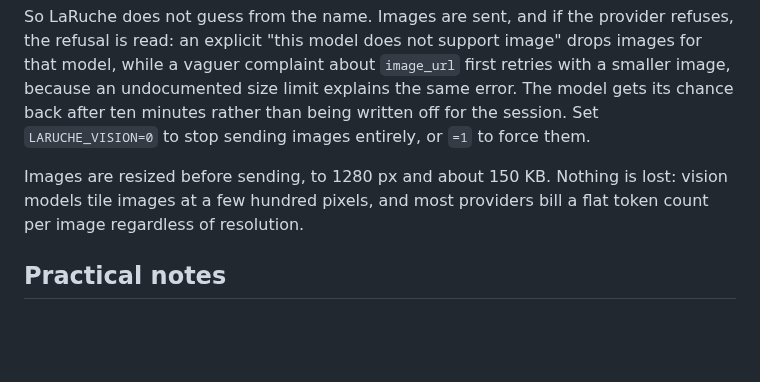
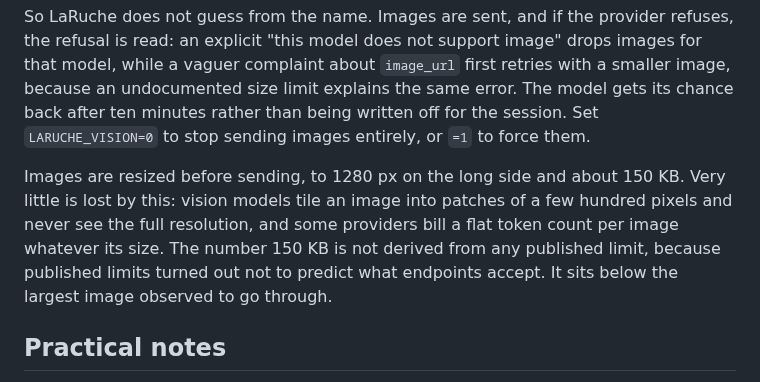
Before and after one commit to infinition/LaRuche, a Markdown page: wiki/reference/Providers-and-Profiles.md, the part around the change. Rendered like a GitHub page; blank space fills up the shorter version.

Commit message:
docs: dire d'ou vient la limite de 150 ko, plutot que de la presenter comme une regle generale

```diff
--- a/wiki/reference/Providers-and-Profiles.md
+++ b/wiki/reference/Providers-and-Profiles.md
@@ -70,9 +70,12 @@ image, because an undocumented size limit explains the same error. The model get
 chance back after ten minutes rather than being written off for the session. Set
 `LARUCHE_VISION=0` to stop sending images entirely, or `=1` to force them.
 
-Images are resized before sending, to 1280 px and about 150 KB. Nothing is lost: vision
-models tile images at a few hundred pixels, and most providers bill a flat token count
-per image regardless of resolution.
+Images are resized before sending, to 1280 px on the long side and about 150 KB. Very
+little is lost by this: vision models tile an image into patches of a few hundred pixels
+and never see the full resolution, and some providers bill a flat token count per image
+whatever its size. The number 150 KB is not derived from any published limit, because
+published limits turned out not to predict what endpoints accept. It sits below the
+largest image observed to go through.
 
 ## Practical notes
 
```
